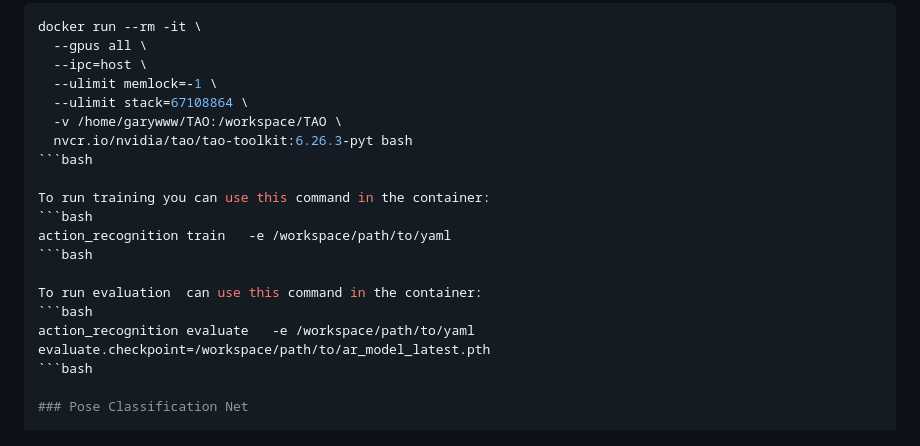
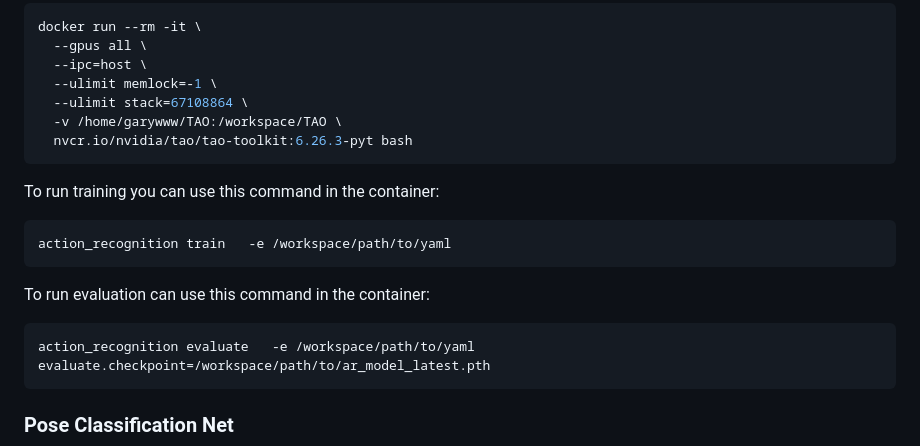
Before and after one commit to mtulley/tennis-action-recognition, a Markdown page: README.md, the part around the change. GitHub-like rendering.

Commit message:
Clean up bash code block formatting in README
Removed unnecessary bash code block markers from README.

````diff
--- a/README.md
+++ b/README.md
@@ -55,18 +55,18 @@ docker run --rm -it \
   --ulimit stack=67108864 \
   -v /home/garywww/TAO:/workspace/TAO \
   nvcr.io/nvidia/tao/tao-toolkit:6.26.3-pyt bash
-```bash
+```
 
 To run training you can use this command in the container:
 ```bash
 action_recognition train   -e /workspace/path/to/yaml
-```bash
+```
 
 To run evaluation  can use this command in the container:
 ```bash
 action_recognition evaluate   -e /workspace/path/to/yaml
 evaluate.checkpoint=/workspace/path/to/ar_model_latest.pth
-```bash
+```
 
 ### Pose Classification Net
 
````
